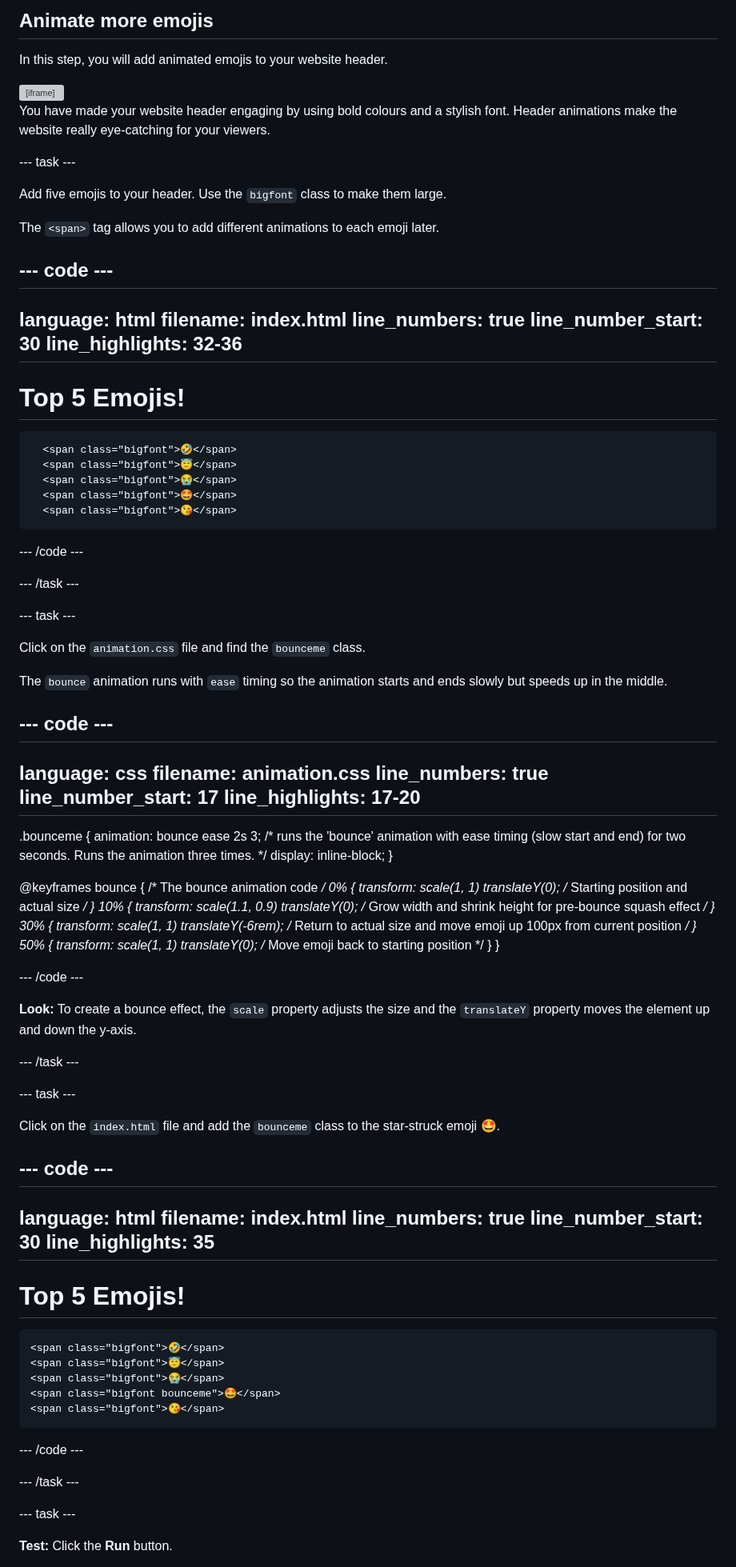
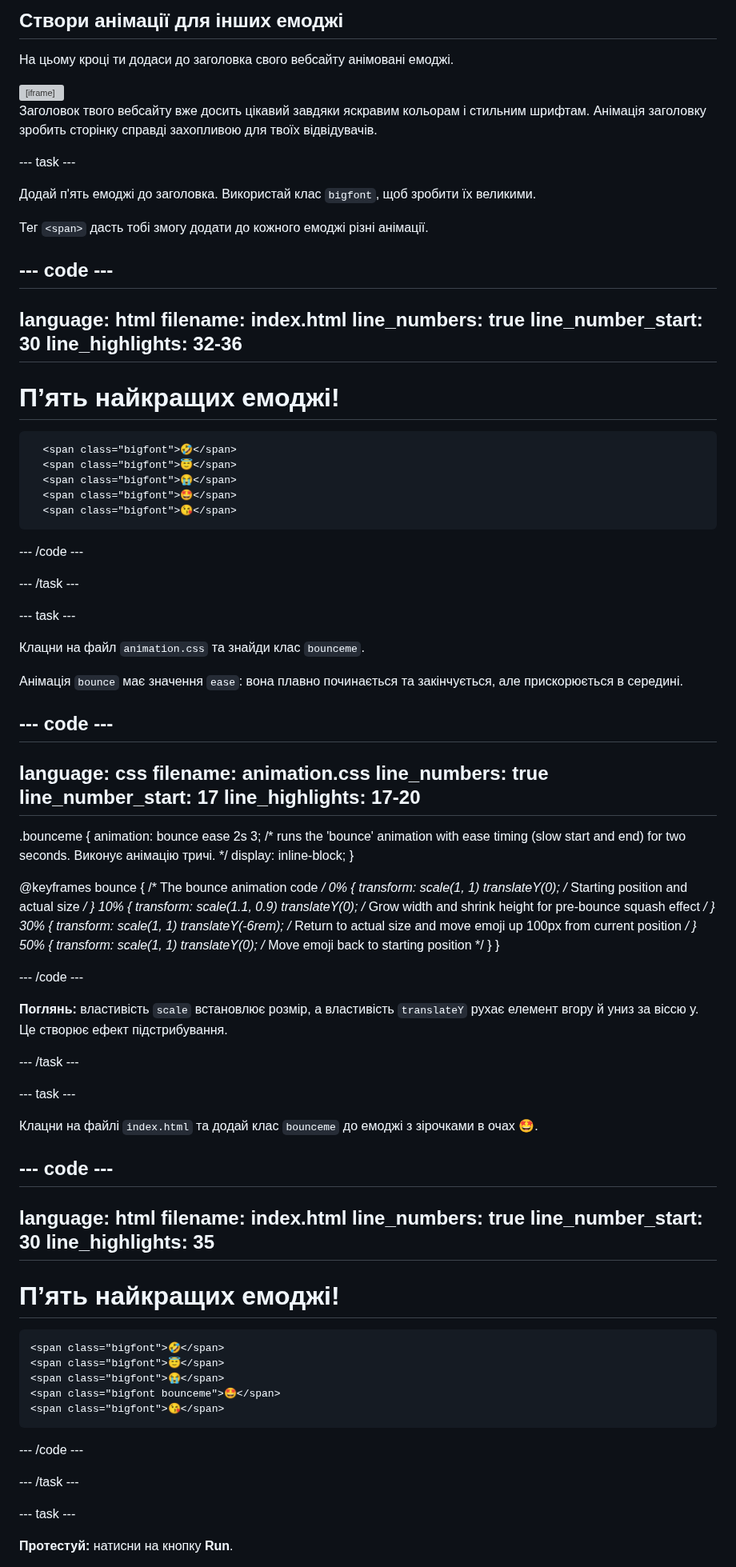
Before and after one commit to raspberrypilearning/top-5-emoji-list, a Markdown page: uk-UA/step_6.md, the part around one of its changes. Shown at 80% size. Drawn GitHub-style; grey boxes are pictures that could not be loaded.

```diff
--- a/uk-UA/step_6.md
+++ b/uk-UA/step_6.md
@@ -1,9 +1,9 @@
-## Animate more emojis
+## Створи анімації для інших емоджі
 
 <div style="display: flex; flex-wrap: wrap">
 <div style="flex-basis: 200px; flex-grow: 1; margin-right: 15px;">
 
-In this step, you will add animated emojis to your website header.
+На цьому кроці ти додаси до заголовка свого вебсайту анімовані емоджі.
 
 </div>
 <div>
@@ -11,13 +11,13 @@ In this step, you will add animated emojis to your website header.
 </div>
 </div>
 
-You have made your website header engaging by using bold colours and a stylish font. Header animations make the website really eye-catching for your viewers.
+Заголовок твого вебсайту вже досить цікавий завдяки яскравим кольорам і стильним шрифтам. Анімація заголовку зробить сторінку справді захопливою для твоїх відвідувачів.
 
 \--- task ---
 
-Add five emojis to your header. Use the `bigfont` class to make them large.
+Додай п'ять емоджі до заголовка. Використай клас `bigfont`, щоб зробити їх великими.
 
-The `<span>` tag allows you to add different animations to each emoji later.
+Тег `<span>` дасть тобі змогу додати до кожного емоджі різні анімації.
 
 ## --- code ---
 
@@ -29,7 +29,7 @@ line_highlights: 32-36
 -----------------------------------------------------------
 
   <header class="secondary border-bottom">
-      <h1>Top 5 Emojis!</h1>
+      <h1>Пʼять найкращих емоджі!</h1>
 
       <span class="bigfont">🤣</span>
       <span class="bigfont">😇</span>
@@ -44,9 +44,9 @@ line_highlights: 32-36
 
 \--- task ---
 
-Click on the `animation.css` file and find the `bounceme` class.
+Клацни на файл `animation.css` та знайди клас `bounceme`.
 
-The `bounce` animation runs with `ease` timing so the animation starts and ends slowly but speeds up in the middle.
+Анімація `bounce` має значення `ease`: вона плавно починається та закінчується, але прискорюється в середині.
 
 ## --- code ---
 
@@ -58,7 +58,7 @@ line_highlights: 17-20
 -----------------------------------------------------------
 
 .bounceme {
-animation: bounce ease 2s 3; /\* runs the 'bounce' animation with ease timing (slow start and end) for two seconds. Runs the animation three times. \*/
+animation: bounce ease 2s 3; /\* runs the 'bounce' animation with ease timing (slow start and end) for two seconds. Виконує анімацію тричі. \*/
 display: inline-block;
 }
 
@@ -80,13 +80,13 @@ transform: scale(1, 1) translateY(0); /_ Move emoji back to starting position \*
 
 \--- /code ---
 
-**Look:** To create a bounce effect, the `scale` property adjusts the size and the `translateY` property moves the element up and down the y-axis.
+**Поглянь:** властивість `scale` встановлює розмір, а властивість `translateY` рухає елемент вгору й униз за віссю y. Це створює ефект підстрибування.
 
 \--- /task ---
 
 \--- task ---
 
-Click on the `index.html` file and add the `bounceme` class to the star-struck emoji 🤩.
+Клацни на файлі `index.html` та додай клас `bounceme` до емоджі з зірочками в очах 🤩.
 
 ## --- code ---
 
@@ -98,7 +98,7 @@ line_highlights: 35
 --------------------------------------------------------
 
   <header class="secondary border-bottom">
-    <h1>Top 5 Emojis!</h1>
+    <h1>Пʼять найкращих емоджі!</h1>
 
     <span class="bigfont">🤣</span>
     <span class="bigfont">😇</span>
@@ -113,5 +113,5 @@ line_highlights: 35
 
 \--- task ---
 
-**Test:** Click the **Run** button.
+**Протестуй:** натисни на кнопку **Run**.
 
```
Also changed, not shown: other parts of uk-UA/step_6.md (+23 -23 lines).
